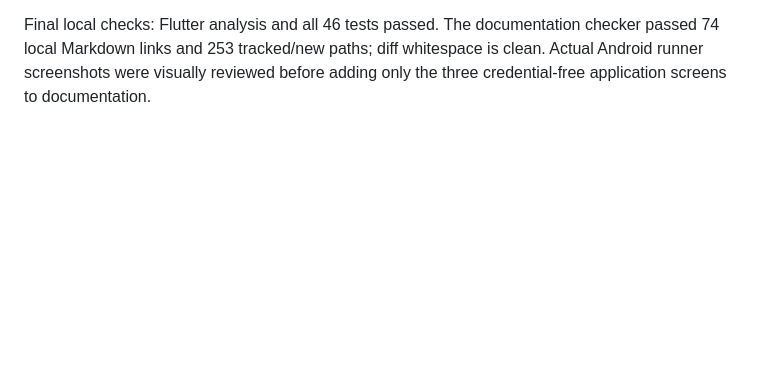
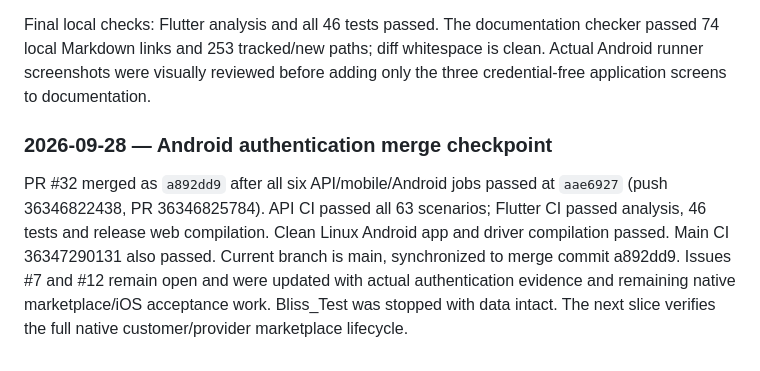
Before and after one commit to Stuaarts/Bliss, a Markdown page: docs/agent/PROGRESS.md, the part around the change. GitHub-like rendering; blank space fills up the shorter version.

Commit message:
docs: record verified Android authentication merge

```diff
--- a/docs/agent/PROGRESS.md
+++ b/docs/agent/PROGRESS.md
@@ -628,3 +628,14 @@ Final local checks: Flutter analysis and all 46 tests passed. The documentation
 checker passed 74 local Markdown links and 253 tracked/new paths; diff whitespace
 is clean. Actual Android runner screenshots were visually reviewed before adding
 only the three credential-free application screens to documentation.
+
+### 2026-09-28 — Android authentication merge checkpoint
+
+PR #32 merged as `a892dd9` after all six API/mobile/Android jobs passed at
+`aae6927` (push 36346822438, PR 36346825784). API CI passed all 63 scenarios;
+Flutter CI passed analysis, 46 tests and release web compilation. Clean Linux
+Android app and driver compilation passed. Main CI 36347290131 also passed.
+Current branch is main, synchronized to merge commit a892dd9. Issues #7 and #12
+remain open and were updated with actual authentication evidence and remaining
+native marketplace/iOS acceptance work. Bliss_Test was stopped with data intact.
+The next slice verifies the full native customer/provider marketplace lifecycle.
```
Also changed, not shown: docs/agent/PLAN.md (+4 -2 lines), docs/product/RELEASE_CHECKLIST.md (+6 -0 lines).
